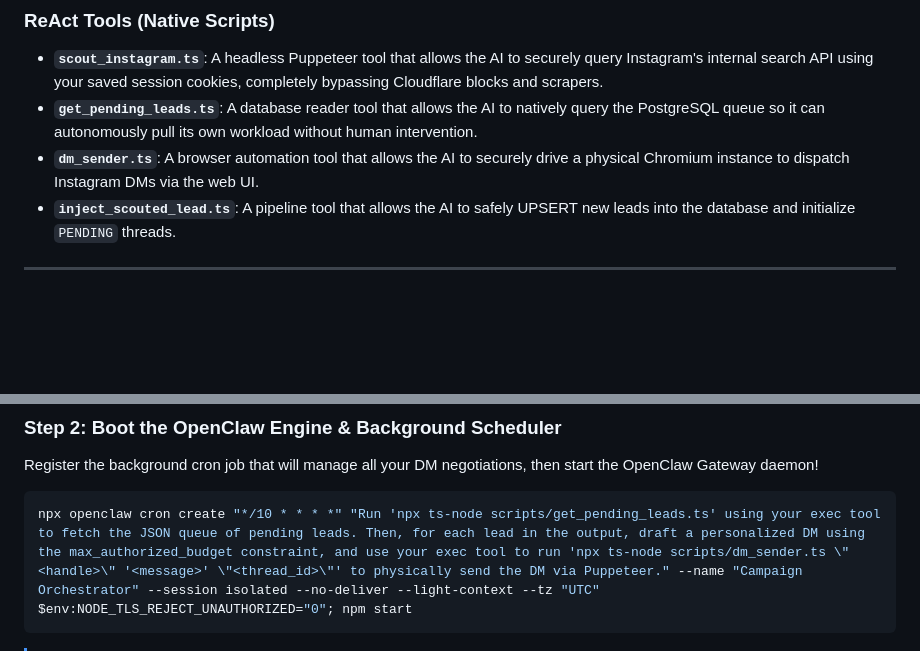
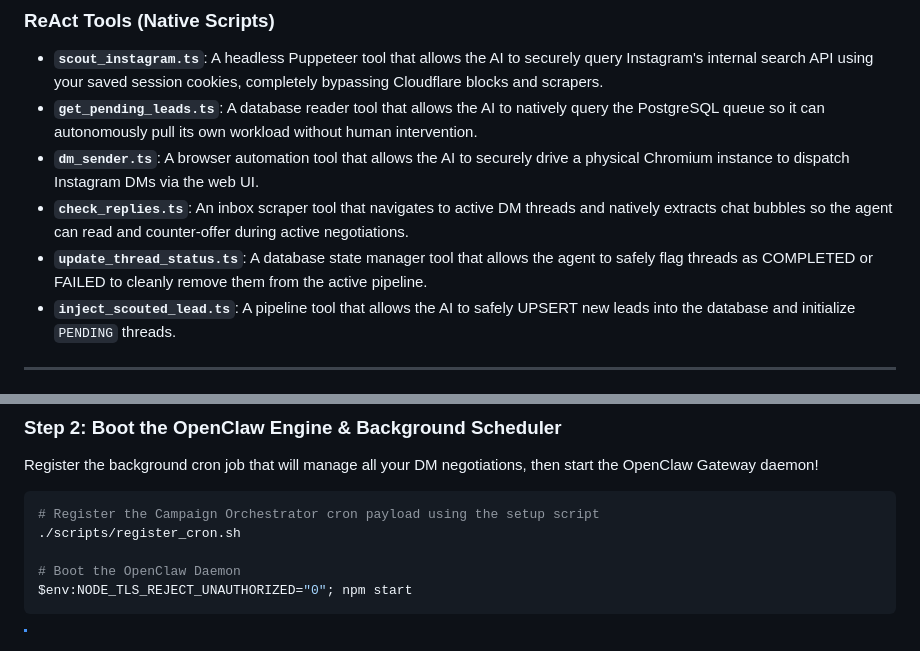
Before and after one commit to Arnav8452/automated-insta-dm-outreach-agent-openclaw, a Markdown page: README.md, 2 parts joined by grey strips. GitHub-like rendering; blank space fills up the shorter version.

Commit message:
docs: document the new multi-turn negotiation engine and thread status manager in the readme

````diff
--- a/README.md
+++ b/README.md
@@ -35,6 +35,8 @@ To achieve full autonomy, we built a suite of custom **ReAct Tools** (executable
 - **`scout_instagram.ts`**: A headless Puppeteer tool that allows the AI to securely query Instagram's internal search API using your saved session cookies, completely bypassing Cloudflare blocks and scrapers.
 - **`get_pending_leads.ts`**: A database reader tool that allows the AI to natively query the PostgreSQL queue so it can autonomously pull its own workload without human intervention.
 - **`dm_sender.ts`**: A browser automation tool that allows the AI to securely drive a physical Chromium instance to dispatch Instagram DMs via the web UI.
+- **`check_replies.ts`**: An inbox scraper tool that navigates to active DM threads and natively extracts chat bubbles so the agent can read and counter-offer during active negotiations.
+- **`update_thread_status.ts`**: A database state manager tool that allows the agent to safely flag threads as COMPLETED or FAILED to cleanly remove them from the active pipeline.
 - **`inject_scouted_lead.ts`**: A pipeline tool that allows the AI to safely UPSERT new leads into the database and initialize `PENDING` threads.
 
 ---
@@ -54,7 +56,10 @@ npx ts-node scripts/login.ts
 ### Step 2: Boot the OpenClaw Engine & Background Scheduler
 Register the background cron job that will manage all your DM negotiations, then start the OpenClaw Gateway daemon!
 ```powershell
-npx openclaw cron create "*/10 * * * *" "Run 'npx ts-node scripts/get_pending_leads.ts' using your exec tool to fetch the JSON queue of pending leads. Then, for each lead in the output, draft a personalized DM using the max_authorized_budget constraint, and use your exec tool to run 'npx ts-node scripts/dm_sender.ts \"<handle>\" '<message>' \"<thread_id>\"' to physically send the DM via Puppeteer." --name "Campaign Orchestrator" --session isolated --no-deliver --light-context --tz "UTC"
+# Register the Campaign Orchestrator cron payload using the setup script
+./scripts/register_cron.sh
+
+# Boot the OpenClaw Daemon
 $env:NODE_TLS_REJECT_UNAUTHORIZED="0"; npm start
 ```
 > [!NOTE]
````
